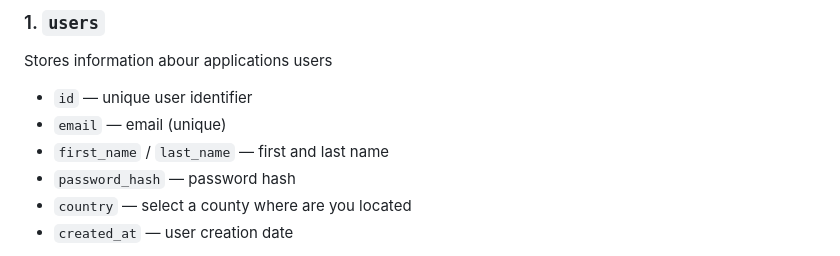
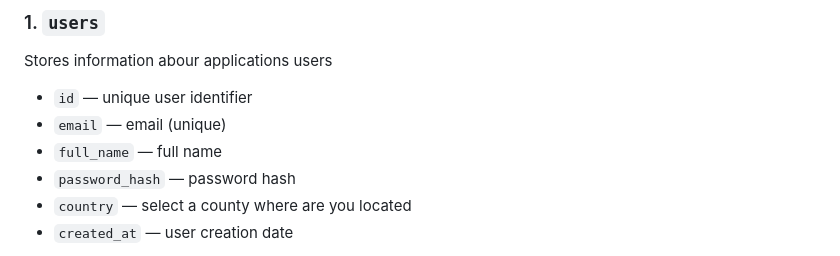
Before and after one commit to ShadAre05/SmartCarCosts, a Markdown page: docs/database.md, the part around the change. Rendered like a GitHub page.

Commit message:
Update user information fields in database documentation

```diff
--- a/docs/database.md
+++ b/docs/database.md
@@ -13,7 +13,7 @@ Stores information abour applications users
 
 - `id` — unique user identifier
 - `email` — email (unique)
-- `first_name` / `last_name` — first and last name
+- `full_name` — full name
 - `password_hash` — password hash
 - `country` — select a county where are you located
 - `created_at` — user creation date
```
